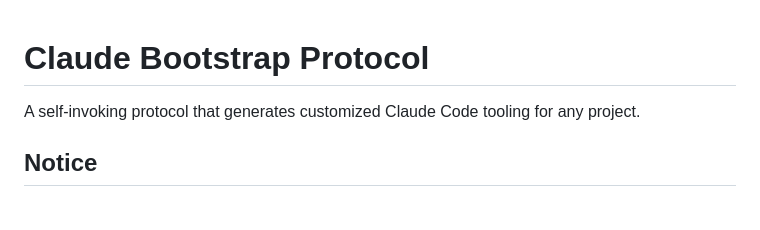
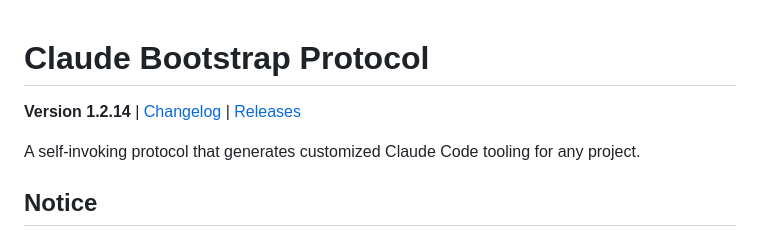
Before and after one commit to z3r0-c001/Claude_Protocol, a Markdown page: README.md, the part around the change. Rendered like a GitHub page; blank space fills up the shorter version.

Commit message:
Add version badge and release links
Co-Authored-By: Claude Opus 4.5 <noreply@anthropic.com>

```diff
--- a/README.md
+++ b/README.md
@@ -1,4 +1,6 @@
 # Claude Bootstrap Protocol
+
+**Version 1.2.14** | [Changelog](CHANGELOG.md) | [Releases](https://github.com/z3r0-c001/Claude_Protocol/releases)
 
 A self-invoking protocol that generates customized Claude Code tooling for any project.
 
```
